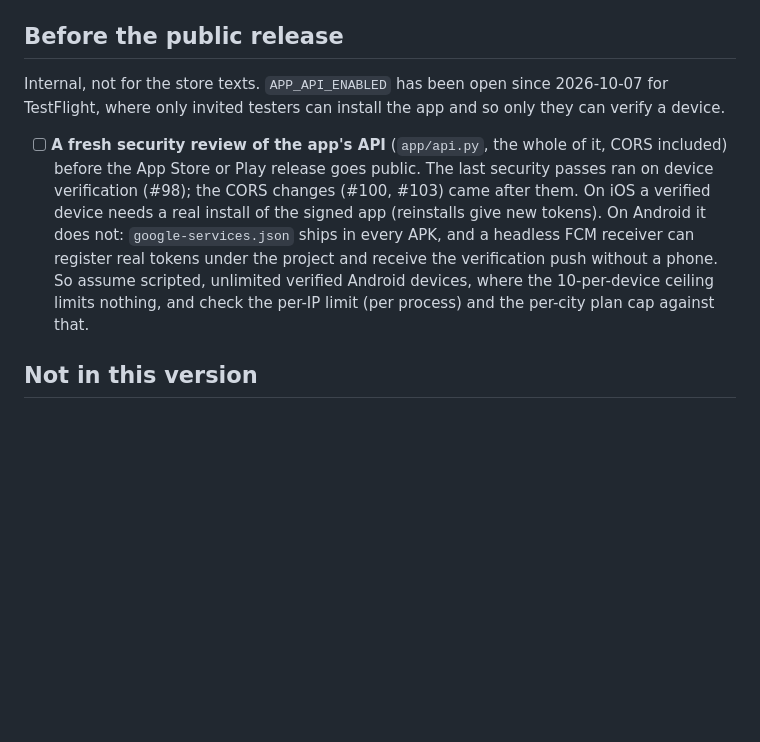
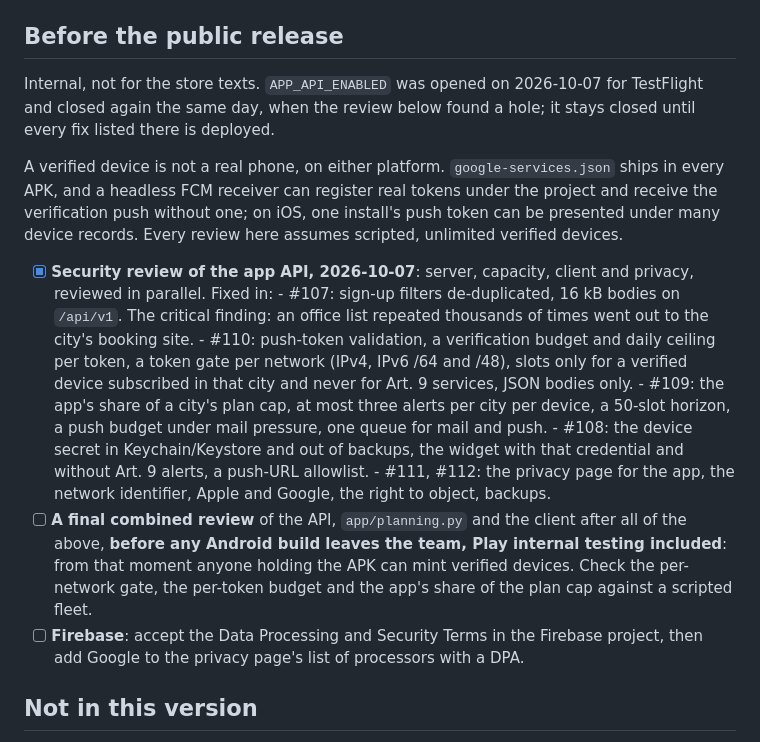
Before and after one commit to jakubwaller/buergerwecker, a Markdown page: client/README.md, the part around the change. Drawn GitHub-style; blank space fills up the shorter version.

Commit message:
client/README: the security review as a record, and the Android deadline
The review ran on 2026-10-07; list what it found and where each fix
landed (#107-#112). The remaining gate is a final combined review before
any Android build leaves the team, Play internal testing included,
because the APK alone is enough to mint verified devices. Firebase's
data processing terms are the other open item.

```diff
--- a/client/README.md
+++ b/client/README.md
@@ -367,18 +367,34 @@ Repository variables (optional): `ASC_BETA_GROUP`, `PLAY_TRACK`, `PLAY_RELEASE_S
 
 ## Before the public release
 
-Internal, not for the store texts. `APP_API_ENABLED` has been open since 2026-10-07 for TestFlight,
-where only invited testers can install the app and so only they can verify a device.
+Internal, not for the store texts. `APP_API_ENABLED` was opened on 2026-10-07 for TestFlight and
+closed again the same day, when the review below found a hole; it stays closed until every fix
+listed there is deployed.
 
-- [ ] **A fresh security review of the app's API** (`app/api.py`, the whole of it, CORS included)
-      before the App Store or Play release goes public. The last security passes ran on device
-      verification (#98); the CORS changes (#100, #103) came after them. On iOS a verified
-      device needs a real install of the signed app (reinstalls give new tokens). On Android it
-      does not: `google-services.json` ships in every APK, and a headless FCM receiver can
-      register real tokens under the project and receive the verification push without a phone.
-      So assume scripted, unlimited verified Android devices, where the 10-per-device ceiling
-      limits nothing, and check the per-IP limit (per process) and the per-city plan cap
-      against that.
+A verified device is not a real phone, on either platform. `google-services.json` ships in every
+APK, and a headless FCM receiver can register real tokens under the project and receive the
+verification push without one; on iOS, one install's push token can be presented under many
+device records. Every review here assumes scripted, unlimited verified devices.
+
+- [x] **Security review of the app API, 2026-10-07**: server, capacity, client and privacy,
+      reviewed in parallel. Fixed in:
+      - #107: sign-up filters de-duplicated, 16 kB bodies on `/api/v1`. The critical finding: an
+        office list repeated thousands of times went out to the city's booking site.
+      - #110: push-token validation, a verification budget and daily ceiling per token, a token
+        gate per network (IPv4, IPv6 /64 and /48), slots only for a verified device subscribed in
+        that city and never for Art. 9 services, JSON bodies only.
+      - #109: the app's share of a city's plan cap, at most three alerts per city per device, a
+        50-slot horizon, a push budget under mail pressure, one queue for mail and push.
+      - #108: the device secret in Keychain/Keystore and out of backups, the widget with that
+        credential and without Art. 9 alerts, a push-URL allowlist.
+      - #111, #112: the privacy page for the app, the network identifier, Apple and Google, the
+        right to object, backups.
+- [ ] **A final combined review** of the API, `app/planning.py` and the client after all of the
+      above, **before any Android build leaves the team, Play internal testing included**: from
+      that moment anyone holding the APK can mint verified devices. Check the per-network gate,
+      the per-token budget and the app's share of the plan cap against a scripted fleet.
+- [ ] **Firebase**: accept the Data Processing and Security Terms in the Firebase project, then
+      add Google to the privacy page's list of processors with a DPA.
 
 ## Not in this version
 
```
